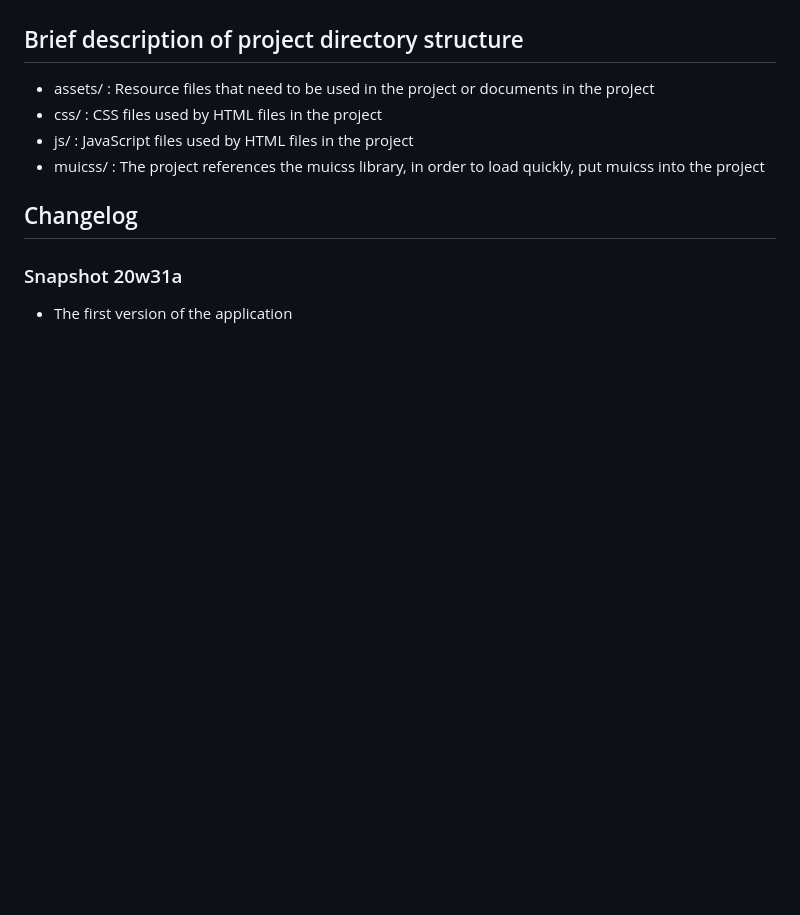
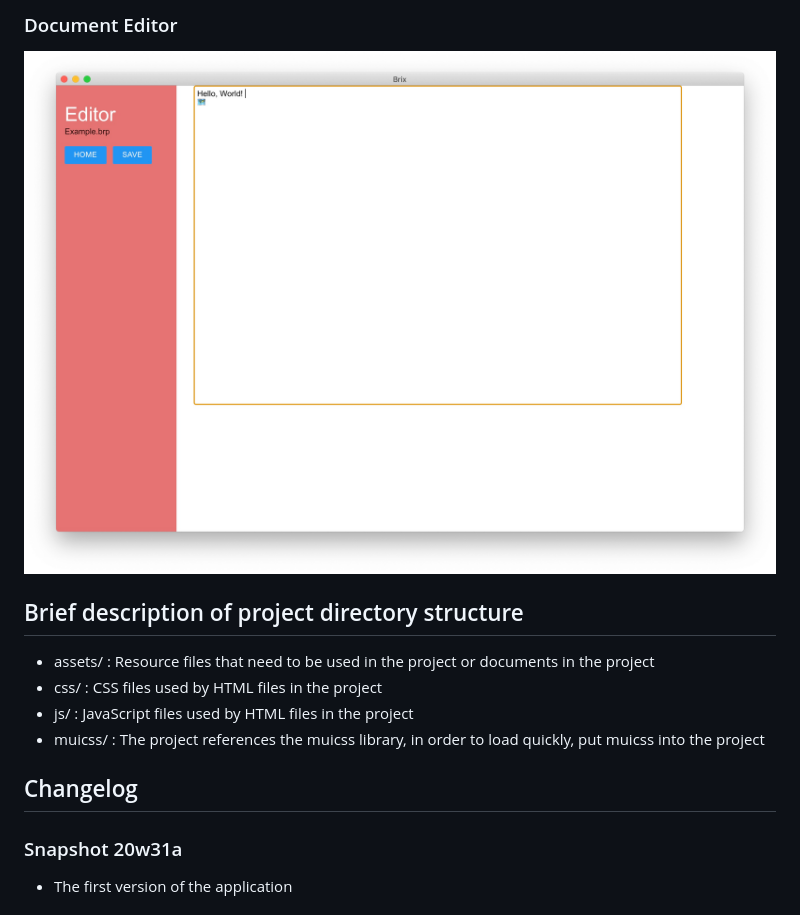
Before and after one commit to Kousaten/Brix, a Markdown page: README.en.md, the part around the change printed below. Drawn GitHub-style; pictures changed too: assets/demo-3.jpg (added); blank space fills up the shorter version.

Commit message:
docs(README): add photos as demo

```diff
--- a/README.en.md
+++ b/README.en.md
@@ -40,3 +54,7 @@ This project is developed using [node](nodejs.org) and [npm](npmjs.org).
+### Document Editor
+
+![demo-3.jpg](assets/demo-3.jpg)
+
 ## Brief description of project directory structure
 <!-- js文件是作为相关源文件还是脚本作用的呢？不应当采用js的名称，可能采用src或者script更好，这一点可以讨论-->
 
```
Also changed, not shown: other parts of README.en.md (+14 -0 lines), README.md (+18 -0 lines), assets/demo-0.jpg (added), assets/demo-1.jpg (added), assets/demo-2.jpg (added).
